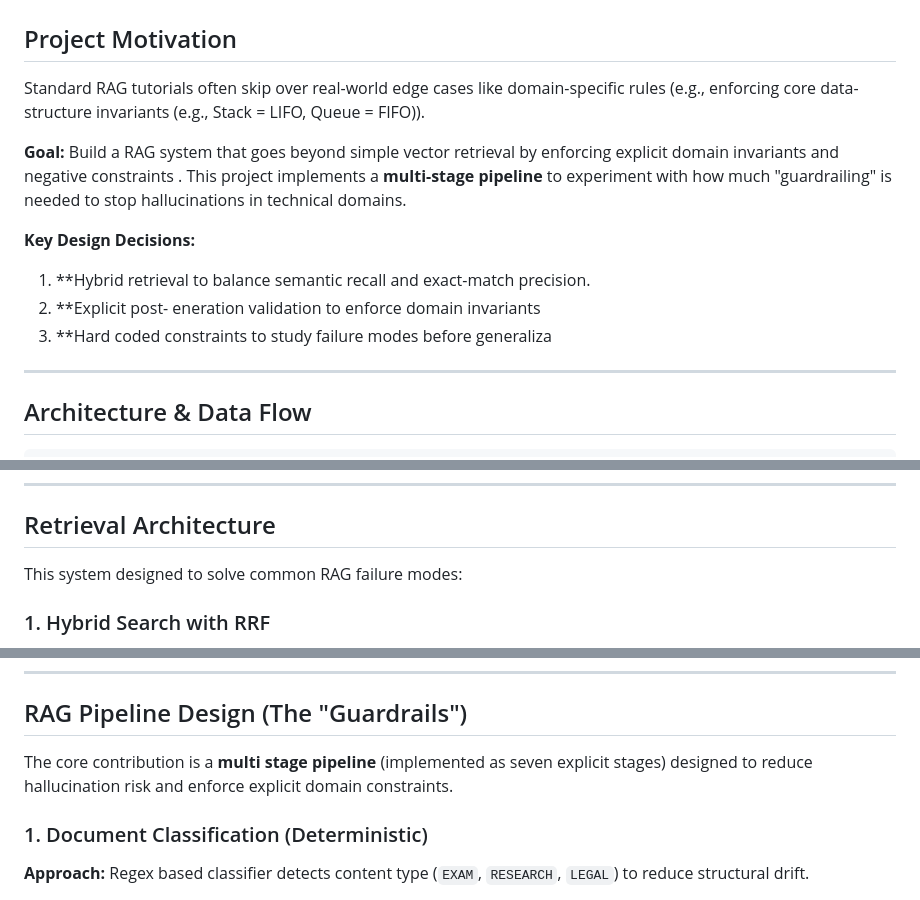
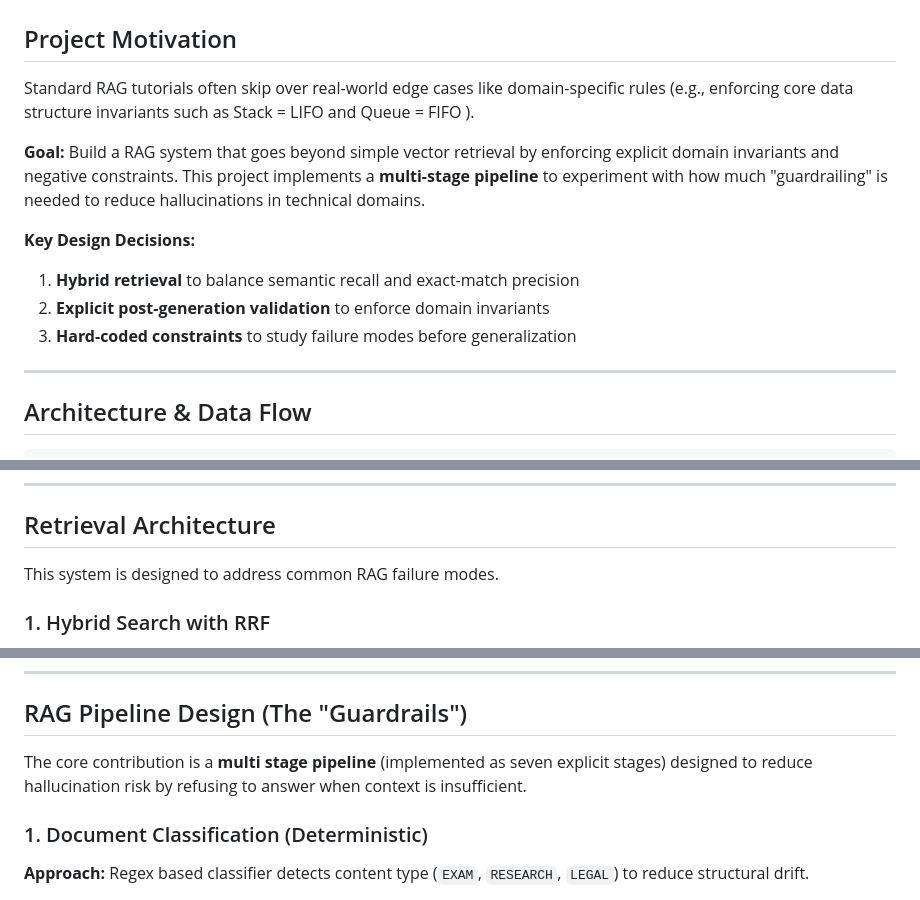
Before and after one commit to mithil27360/Cloud-drive, a Markdown page: README.md, 3 parts joined by grey strips. Drawn GitHub-style.

```diff
--- a/README.md
+++ b/README.md
@@ -13,15 +13,14 @@
 
 ## Project Motivation
 
-Standard RAG tutorials often skip over real-world edge cases like domain-specific rules (e.g., enforcing core data-structure invariants (e.g., Stack = LIFO, Queue = FIFO)).
+Standard RAG tutorials often skip over real-world edge cases like domain-specific rules (e.g., enforcing core data structure invariants such as Stack = LIFO and Queue = FIFO ).
 
-**Goal:** Build a RAG system that goes beyond simple vector retrieval by enforcing explicit domain invariants and negative constraints . This project implements a **multi-stage pipeline** to experiment with how much "guardrailing" is needed to stop hallucinations in technical domains.
+**Goal:** Build a RAG system that goes beyond simple vector retrieval by enforcing explicit domain invariants and negative constraints. This project implements a **multi-stage pipeline** to experiment with how much "guardrailing" is needed to reduce hallucinations in technical domains.
 
 **Key Design Decisions:**
-1.  **Hybrid retrieval to balance semantic recall and exact-match precision.
-2.  **Explicit post- eneration validation to enforce domain invariants
-3.  **Hard coded constraints to study failure modes before generaliza
-
+1. **Hybrid retrieval** to balance semantic recall and exact-match precision
+2. **Explicit post-generation validation** to enforce domain invariants
+3. **Hard-coded constraints** to study failure modes before generalization
 ---
 
 ## Architecture & Data Flow
@@ -51,7 +50,7 @@ Standard RAG tutorials often skip over real-world edge cases like domain-specifi
 
 ##  Retrieval Architecture
 
-This system designed to solve common RAG failure modes:
+This system is designed to address common RAG failure modes.
 
 ### 1. Hybrid Search with RRF
 **Mechanism:** Combines Dense (Vector) retrieval with Sparse (BM25) keyword search using **Reciprocal Rank Fusion (RRF)**.
@@ -69,7 +68,8 @@ This system designed to solve common RAG failure modes:
 
 ## RAG Pipeline Design (The "Guardrails")
 
-The core contribution is a **multi stage pipeline** (implemented as seven explicit stages) designed to reduce hallucination risk and enforce explicit domain constraints.
+The core contribution is a **multi stage pipeline** (implemented as seven explicit stages) designed to reduce hallucination risk by refusing to answer when context is insufficient.
+
 
 ### 1. Document Classification (Deterministic)
 **Approach:** Regex based classifier detects content type (`EXAM`, `RESEARCH`, `LEGAL`) to reduce structural drift.
```
Also changed, not shown: other parts of README.md (+2 -1 lines).
